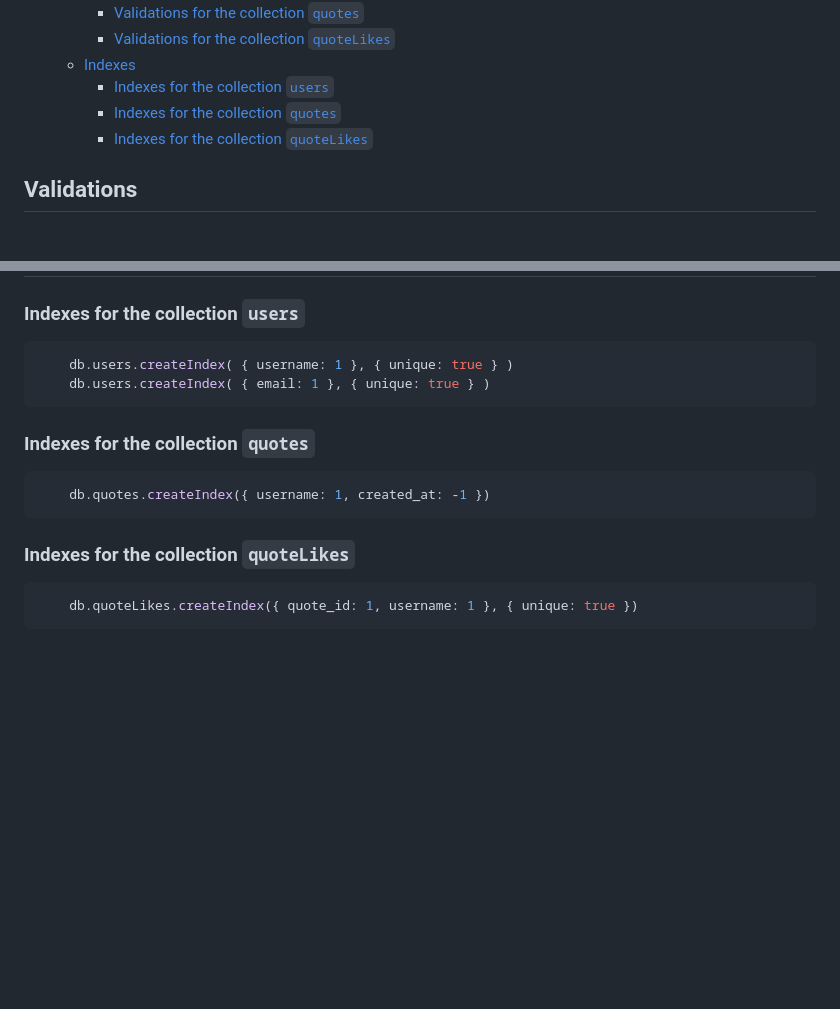
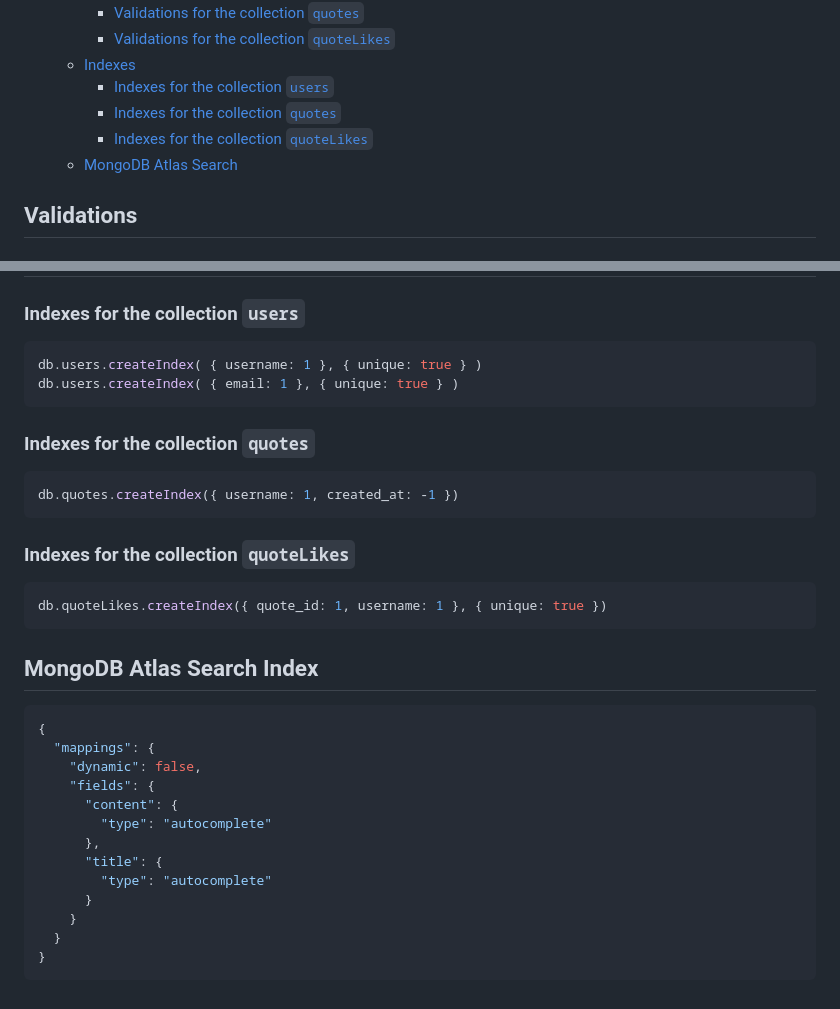
Before and after one commit to shawkyebrahim2514/Quoting-Website, a Markdown page: mongoDB.md, 2 parts joined by grey strips. GitHub-like rendering; blank space fills up the shorter version.

````diff
--- a/mongoDB.md
+++ b/mongoDB.md
@@ -9,6 +9,7 @@
     - [Indexes for the collection `users`](#indexes-for-the-collection-users)
     - [Indexes for the collection `quotes`](#indexes-for-the-collection-quotes)
     - [Indexes for the collection `quoteLikes`](#indexes-for-the-collection-quotelikes)
+  - [MongoDB Atlas Search](#mongodb-atlas-search-index)
 
 ## Validations
 
@@ -130,18 +131,36 @@ db.runCommand( {
 ### Indexes for the collection `users`
 
 ```js
-    db.users.createIndex( { username: 1 }, { unique: true } )
-    db.users.createIndex( { email: 1 }, { unique: true } )
+db.users.createIndex( { username: 1 }, { unique: true } )
+db.users.createIndex( { email: 1 }, { unique: true } )
 ```
 
 ### Indexes for the collection `quotes`
 
 ```js
-    db.quotes.createIndex({ username: 1, created_at: -1 })
+db.quotes.createIndex({ username: 1, created_at: -1 })
 ```
 
 ### Indexes for the collection `quoteLikes`
 
 ```js
-    db.quoteLikes.createIndex({ quote_id: 1, username: 1 }, { unique: true })
+db.quoteLikes.createIndex({ quote_id: 1, username: 1 }, { unique: true })
 ```
+
+## MongoDB Atlas Search Index
+
+```js
+{
+  "mappings": {
+    "dynamic": false,
+    "fields": {
+      "content": {
+        "type": "autocomplete"
+      },
+      "title": {
+        "type": "autocomplete"
+      }
+    }
+  }
+}
+```
````
